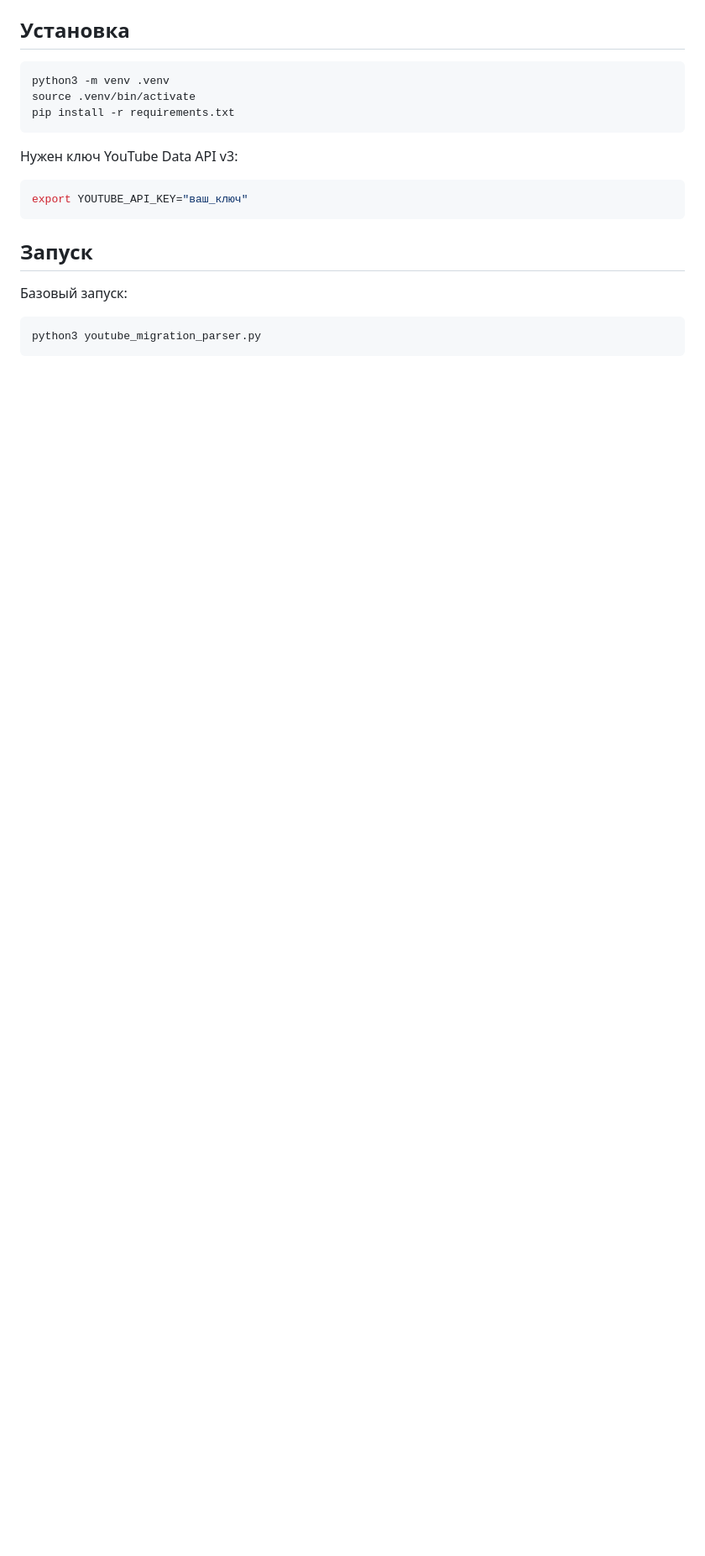
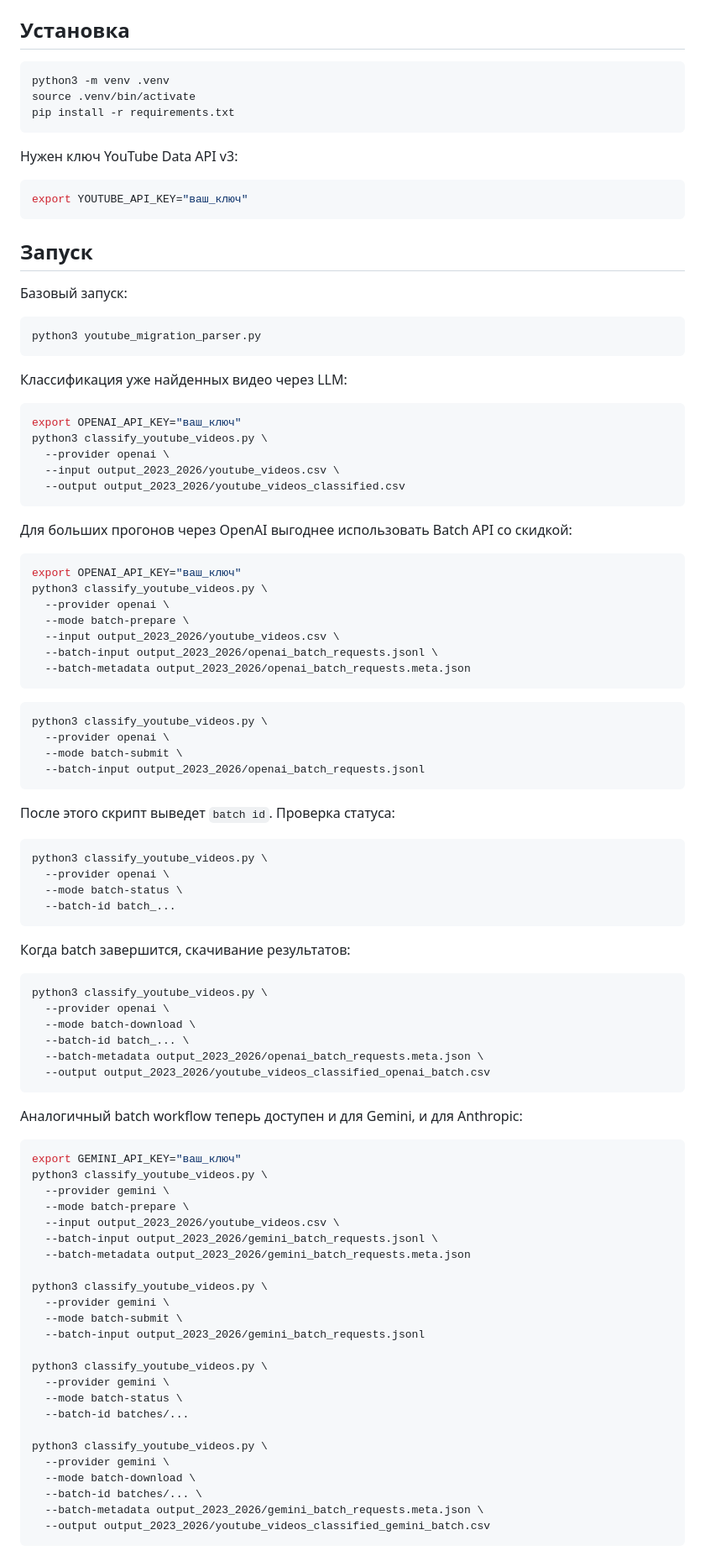
Before and after one commit to sivercap-tech/LLM-Migrant-Study, a Markdown page: README.md, the part around one of its changes. Shown at 84% size. Drawn GitHub-style; blank space fills up the shorter version.

Commit message:
Обновление README с инструкциями по классификации видео
Добавлены инструкции по классификации видео через LLM с использованием OpenAI, Gemini и Anthropic, включая режимы batch.

````diff
--- a/README.md
+++ b/README.md
@@ -39,3 +39,82 @@ export YOUTUBE_API_KEY="ваш_ключ"
 ```bash
 python3 youtube_migration_parser.py
 ```
+
+Классификация уже найденных видео через LLM:
+
+```bash
+export OPENAI_API_KEY="ваш_ключ"
+python3 classify_youtube_videos.py \
+  --provider openai \
+  --input output_2023_2026/youtube_videos.csv \
+  --output output_2023_2026/youtube_videos_classified.csv
+```
+
+Для больших прогонов через OpenAI выгоднее использовать Batch API со скидкой:
+
+```bash
+export OPENAI_API_KEY="ваш_ключ"
+python3 classify_youtube_videos.py \
+  --provider openai \
+  --mode batch-prepare \
+  --input output_2023_2026/youtube_videos.csv \
+  --batch-input output_2023_2026/openai_batch_requests.jsonl \
+  --batch-metadata output_2023_2026/openai_batch_requests.meta.json
+```
+
+```bash
+python3 classify_youtube_videos.py \
+  --provider openai \
+  --mode batch-submit \
+  --batch-input output_2023_2026/openai_batch_requests.jsonl
+```
+
+После этого скрипт выведет `batch id`. Проверка статуса:
+
+```bash
+python3 classify_youtube_videos.py \
+  --provider openai \
+  --mode batch-status \
+  --batch-id batch_...
+```
+
+Когда batch завершится, скачивание результатов:
+
+```bash
+python3 classify_youtube_videos.py \
+  --provider openai \
+  --mode batch-download \
+  --batch-id batch_... \
+  --batch-metadata output_2023_2026/openai_batch_requests.meta.json \
+  --output output_2023_2026/youtube_videos_classified_openai_batch.csv
+```
+
+Аналогичный batch workflow теперь доступен и для Gemini, и для Anthropic:
+
+```bash
+export GEMINI_API_KEY="ваш_ключ"
+python3 classify_youtube_videos.py \
+  --provider gemini \
+  --mode batch-prepare \
+  --input output_2023_2026/youtube_videos.csv \
+  --batch-input output_2023_2026/gemini_batch_requests.jsonl \
+  --batch-metadata output_2023_2026/gemini_batch_requests.meta.json
+
+python3 classify_youtube_videos.py \
+  --provider gemini \
+  --mode batch-submit \
+  --batch-input output_2023_2026/gemini_batch_requests.jsonl
+
+python3 classify_youtube_videos.py \
+  --provider gemini \
+  --mode batch-status \
+  --batch-id batches/...
+
+python3 classify_youtube_videos.py \
+  --provider gemini \
+  --mode batch-download \
+  --batch-id batches/... \
+  --batch-metadata output_2023_2026/gemini_batch_requests.meta.json \
+  --output output_2023_2026/youtube_videos_classified_gemini_batch.csv
+```
+
````
Also changed, not shown: other parts of README.md (+48 -0 lines).
